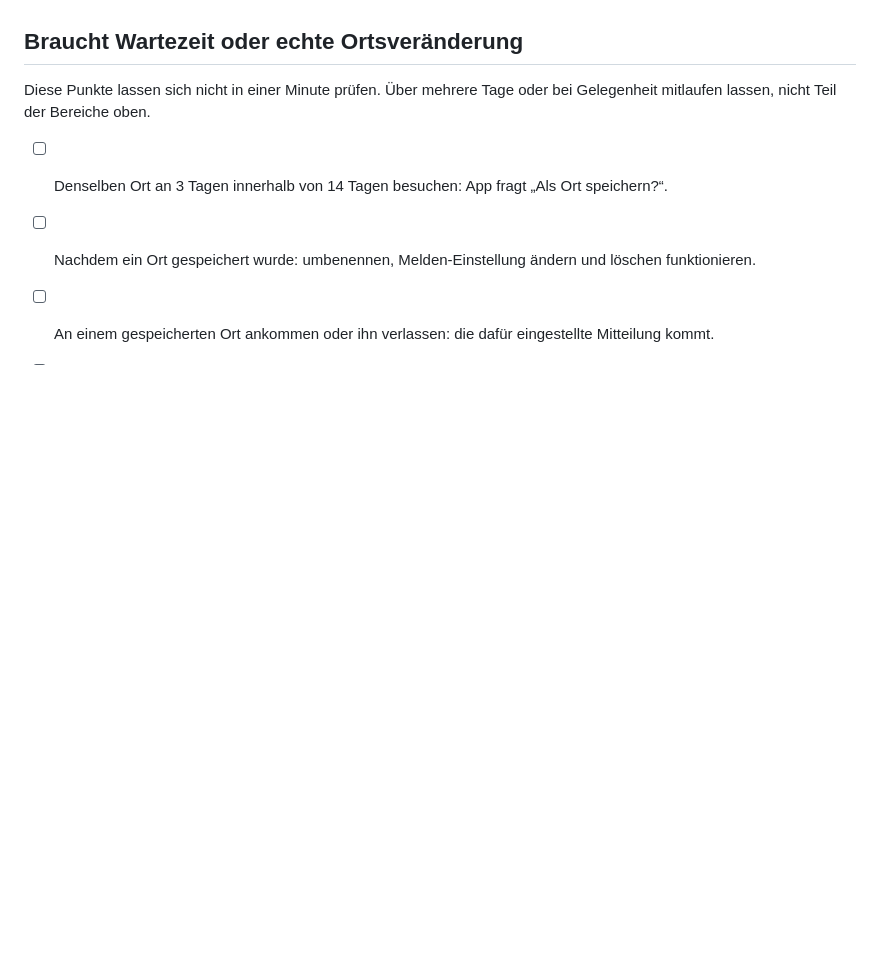
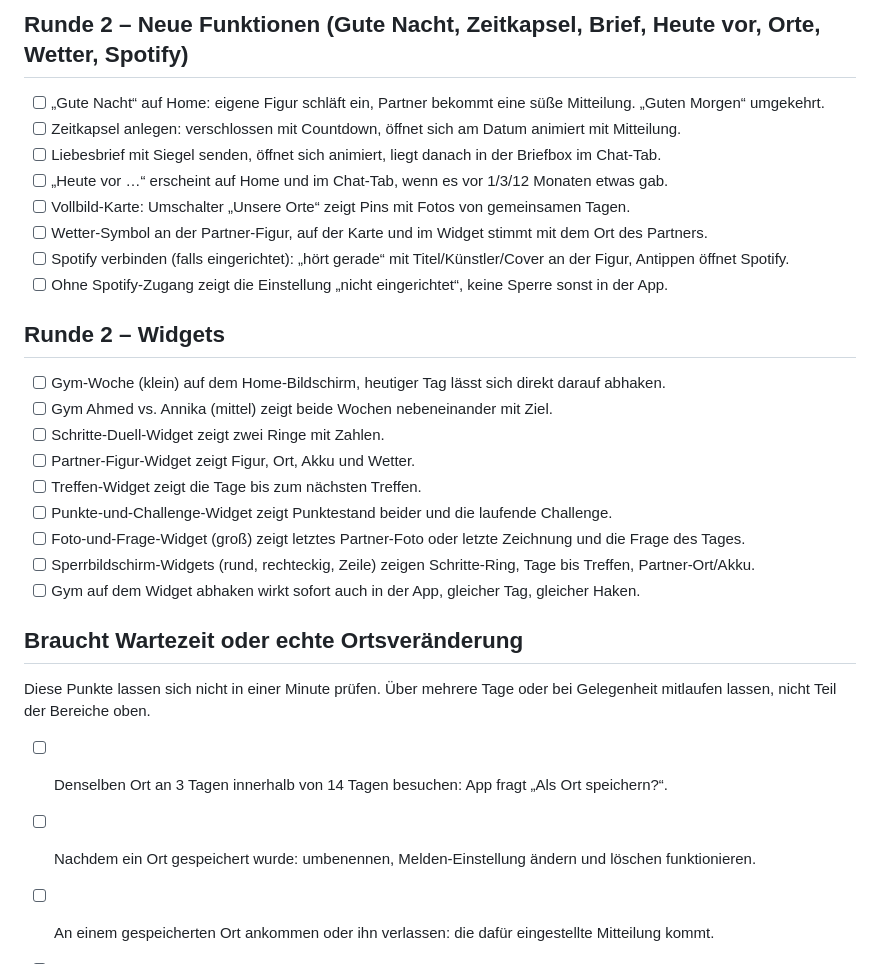
Before and after one commit to Tobito320/lovea-app-ios, a Markdown page: docs/APP-ABNAHME.md, the part around one of its changes. Drawn GitHub-style; blank space fills up the shorter version.

```diff
--- a/docs/APP-ABNAHME.md
+++ b/docs/APP-ABNAHME.md
@@ -202,3 +257,26 @@ echte Wartezeit oder eine Ortsveränderung brauchen, stehen gesammelt im letzten
+## Runde 2 – Neue Funktionen (Gute Nacht, Zeitkapsel, Brief, Heute vor, Orte, Wetter, Spotify)
+
+- [ ] „Gute Nacht“ auf Home: eigene Figur schläft ein, Partner bekommt eine süße Mitteilung. „Guten Morgen“ umgekehrt.
+- [ ] Zeitkapsel anlegen: verschlossen mit Countdown, öffnet sich am Datum animiert mit Mitteilung.
+- [ ] Liebesbrief mit Siegel senden, öffnet sich animiert, liegt danach in der Briefbox im Chat-Tab.
+- [ ] „Heute vor …“ erscheint auf Home und im Chat-Tab, wenn es vor 1/3/12 Monaten etwas gab.
+- [ ] Vollbild-Karte: Umschalter „Unsere Orte“ zeigt Pins mit Fotos von gemeinsamen Tagen.
+- [ ] Wetter-Symbol an der Partner-Figur, auf der Karte und im Widget stimmt mit dem Ort des Partners.
+- [ ] Spotify verbinden (falls eingerichtet): „hört gerade“ mit Titel/Künstler/Cover an der Figur, Antippen öffnet Spotify.
+- [ ] Ohne Spotify-Zugang zeigt die Einstellung „nicht eingerichtet“, keine Sperre sonst in der App.
+
+## Runde 2 – Widgets
+
+- [ ] Gym-Woche (klein) auf dem Home-Bildschirm, heutiger Tag lässt sich direkt darauf abhaken.
+- [ ] Gym Ahmed vs. Annika (mittel) zeigt beide Wochen nebeneinander mit Ziel.
+- [ ] Schritte-Duell-Widget zeigt zwei Ringe mit Zahlen.
+- [ ] Partner-Figur-Widget zeigt Figur, Ort, Akku und Wetter.
+- [ ] Treffen-Widget zeigt die Tage bis zum nächsten Treffen.
+- [ ] Punkte-und-Challenge-Widget zeigt Punktestand beider und die laufende Challenge.
+- [ ] Foto-und-Frage-Widget (groß) zeigt letztes Partner-Foto oder letzte Zeichnung und die Frage des Tages.
+- [ ] Sperrbildschirm-Widgets (rund, rechteckig, Zeile) zeigen Schritte-Ring, Tage bis Treffen, Partner-Ort/Akku.
+- [ ] Gym auf dem Widget abhaken wirkt sofort auch in der App, gleicher Tag, gleicher Haken.
+
 ## Braucht Wartezeit oder echte Ortsveränderung
 
 Diese Punkte lassen sich nicht in einer Minute prüfen. Über mehrere Tage oder bei Gelegenheit
```
Also changed, not shown: other parts of docs/APP-ABNAHME.md (+55 -0 lines).
